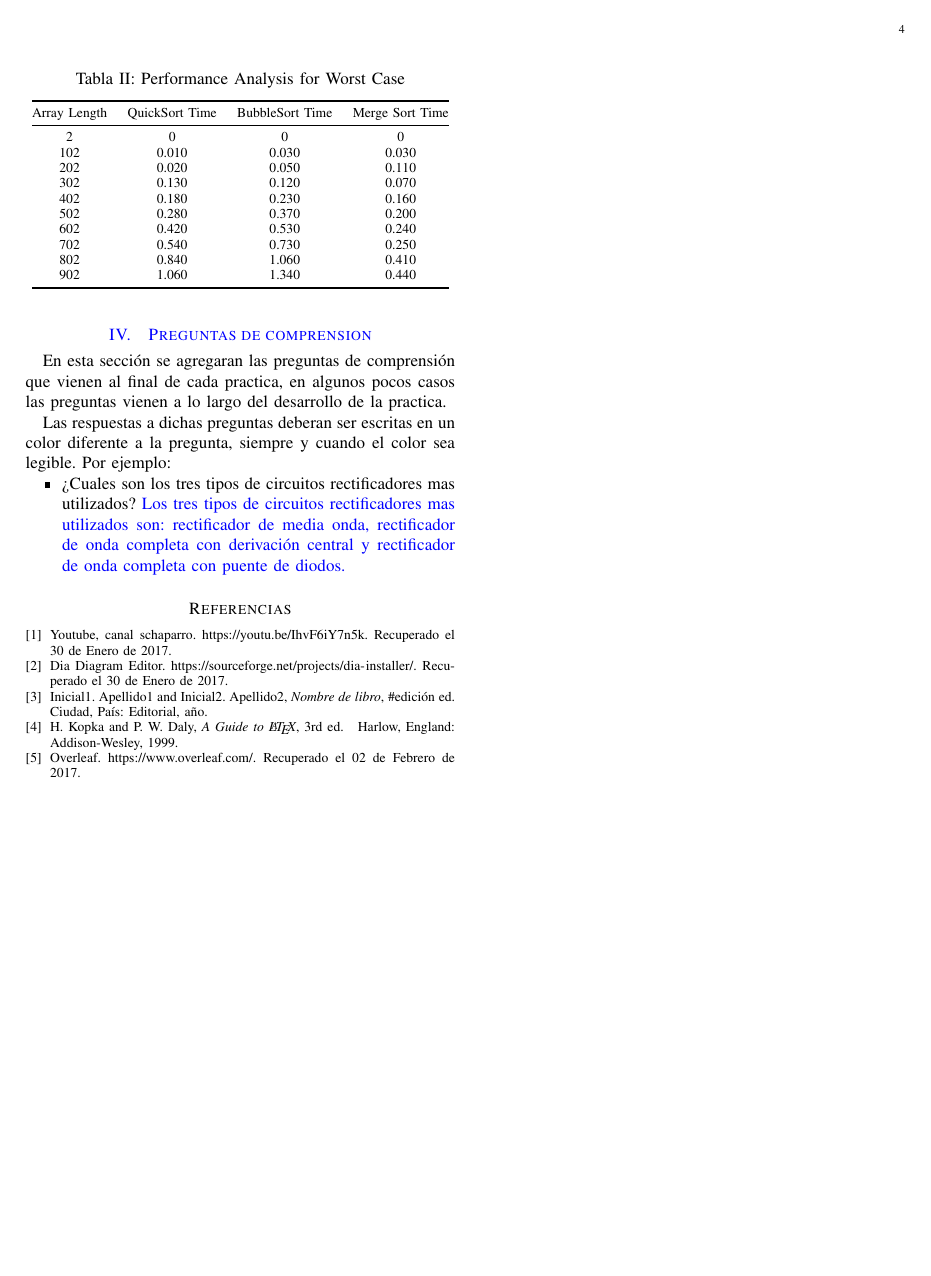
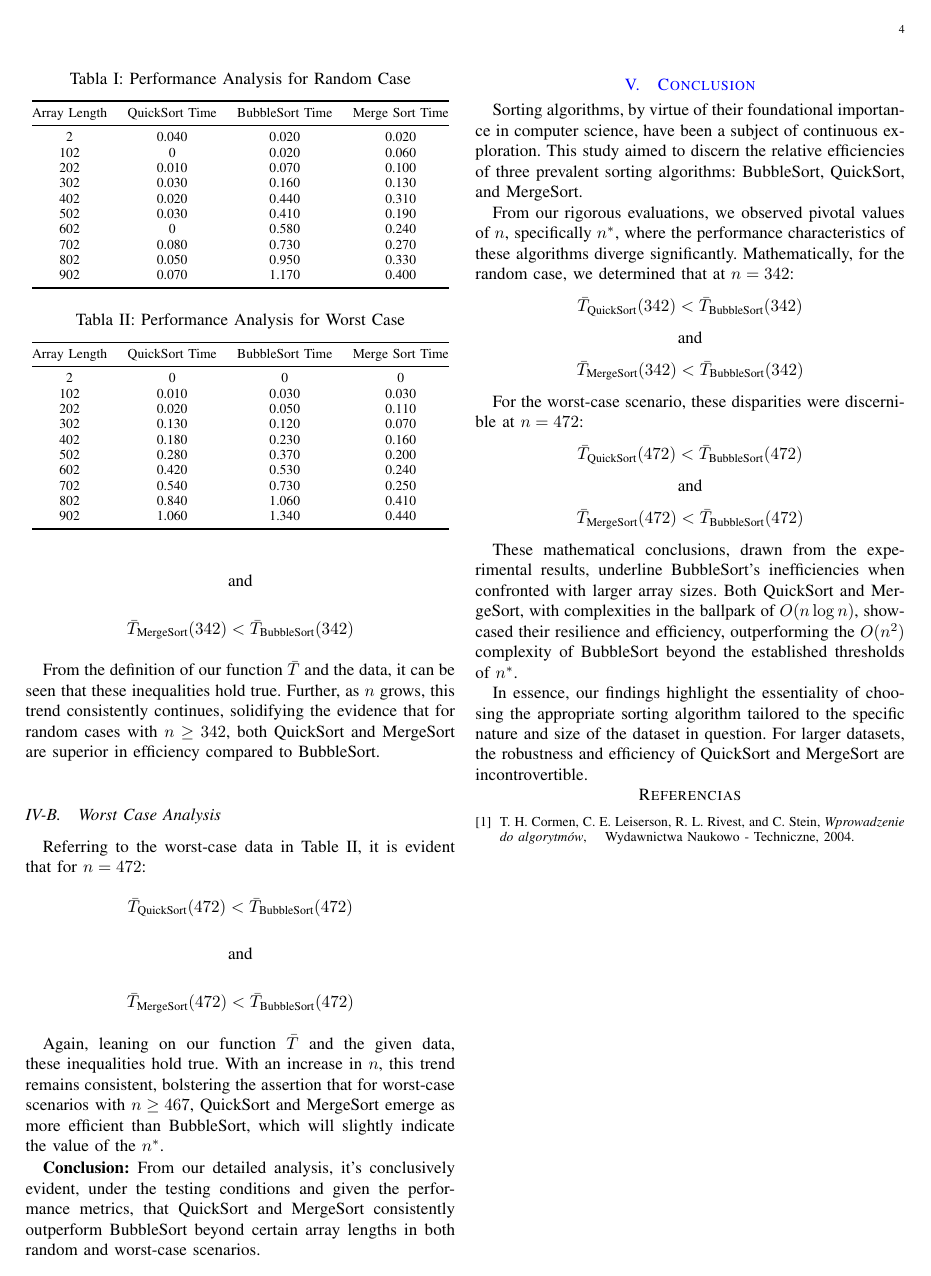
Before and after one commit to SaintAngeLs/solvd_nodejs_course, a LaTeX paper (tasks/task7/report/main.tex, which reads tasks/task7/report/4_Preguntas.tex, tasks/task7/report/5_Bibliografia.tex, tasks/task7/report/Conclusions_new.tex): page 4 of 4. Compiled offline with pdfLaTeX; a missing font is replaced by an installed copy or a similar font; a LaTeX package or settings file that is missing is left out.

Commit message:
✨ adding the report

```diff
--- a/tasks/task7/report/4_Preguntas.tex
+++ b/tasks/task7/report/4_Preguntas.tex
@@ -1,2 +1 @@
-\textcolor{blue}{\section{Preguntas de comprension}}
 
@@ -3,9 +3,20 @@
 
-En esta sección se agregaran las preguntas de comprensión que vienen al final de cada practica, en algunos pocos casos las preguntas vienen a lo largo del desarrollo de la practica.
+\subsection{Random Case Analysis}
 
-Las respuestas a dichas preguntas deberan ser escritas en un color diferente a la pregunta, siempre y cuando el color sea legible. Por ejemplo:
+Given the data for the random case in Table 1, we observed that for \( n = 342 \):
+\[ \bar{T}_{\text{QuickSort}}(342) < \bar{T}_{\text{BubbleSort}}(342) \]
+\[ \text{and} \]
+\[ \bar{T}_{\text{MergeSort}}(342) < \bar{T}_{\text{BubbleSort}}(342) \]
 
-\begin{itemize}
-    \item ¿Cuales son los tres tipos de circuitos rectificadores mas utilizados?
-    \textcolor{blue}{Los tres tipos de circuitos rectificadores mas utilizados son: rectificador de media onda, rectificador de onda completa con derivación central y rectificador de onda completa con puente de diodos.}
-\end{itemize}
+From the definition of our function \( \bar{T} \) and the data, it can be seen that these inequalities hold true. Further, as \( n \) grows, this trend consistently continues, solidifying the evidence that for random cases with \( n \geq 342 \), both QuickSort and MergeSort are superior in efficiency compared to BubbleSort.
+
+\subsection{Worst Case Analysis}
+
+Referring to the worst-case data in Table \ref{table:worst_case}, it is evident that for \( n = 472 \):
+\[ \bar{T}_{\text{QuickSort}}(472) < \bar{T}_{\text{BubbleSort}}(472) \]
+\[ \text{and} \]
+\[ \bar{T}_{\text{MergeSort}}(472) < \bar{T}_{\text{BubbleSort}}(472) \]
+
+Again, leaning on our function \( \bar{T} \) and the given data, these inequalities hold true. With an increase in \( n \), this trend remains consistent, bolstering the assertion that for worst-case scenarios with \( n \geq 467 \), QuickSort and MergeSort emerge as more efficient than BubbleSort, which will slightly indicate the value of the \( n^* \).
+
+\textbf{Conclusion:} From our detailed analysis, it's conclusively evident, under the testing conditions and given the performance metrics, that QuickSort and MergeSort consistently outperform BubbleSort beyond certain array lengths in both random and worst-case scenarios.
--- a/tasks/task7/report/5_Bibliografia.tex
+++ b/tasks/task7/report/5_Bibliografia.tex
@@ -3,22 +3,10 @@
 %%%%%%%%%%%%%%%%%%%%%%%%%%
 \begin{thebibliography}{1}
 
-\bibitem{imagenes}
-Youtube, canal schaparro. \url{https://youtu.be/IhvF6iY7n5k}. Recuperado el 30 de Enero de 2017.
 
-\bibitem{dia}
-Dia Diagram Editor. \url{https://sourceforge.net/projects/dia-installer/}. Recuperado el 30 de Enero de 2017.
-
-\bibitem{nombre_para_citar}
-Inicial1.~Apellido1 and Inicial2.~Apellido2, \emph{Nombre de libro}, \#edición~ed.\hskip 1em plus
-  0.5em minus 0.4em\relax Ciudad, País: Editorial, año.
-
-\bibitem{kopka}
-H.~Kopka and P.~W. Daly, \emph{A Guide to \LaTeX}, 3rd~ed.\hskip 1em plus
-  0.5em minus 0.4em\relax Harlow, England: Addison-Wesley, 1999.
-
-\bibitem{link}
-Overleaf. \url{https://www.overleaf.com/}. Recuperado el 02 de Febrero de 2017.
+\bibitem{cormen}
+T. H. Cormen, C. E. Leiserson, R. L. Rivest, and C. Stein, \emph{Wprowadzenie do algorytmów}, \hskip 1em plus
+  0.5em minus 0.4em\relax Wydawnictwa Naukowo - Techniczne, 2004.
 
 \end{thebibliography}
 %%%%%%%%%%%%%%%%%%%%%%%%%%
--- /dev/null
+++ b/tasks/task7/report/Conclusions_new.tex
@@ -0,0 +1,17 @@
+\textcolor{blue}{\section{Conclusion}}
+
+Sorting algorithms, by virtue of their foundational importance in computer science, have been a subject of continuous exploration. This study aimed to discern the relative efficiencies of three prevalent sorting algorithms: BubbleSort, QuickSort, and MergeSort.
+
+From our rigorous evaluations, we observed pivotal values of \( n \), specifically \( n^* \), where the performance characteristics of these algorithms diverge significantly. Mathematically, for the random case, we determined that at \( n = 342 \):
+\[ \bar{T}_{\text{QuickSort}}(342) < \bar{T}_{\text{BubbleSort}}(342) \]
+\[ \text{and} \]
+\[ \bar{T}_{\text{MergeSort}}(342) < \bar{T}_{\text{BubbleSort}}(342) \]
+
+For the worst-case scenario, these disparities were discernible at \( n = 472 \):
+\[ \bar{T}_{\text{QuickSort}}(472) < \bar{T}_{\text{BubbleSort}}(472) \]
+\[ \text{and} \]
+\[ \bar{T}_{\text{MergeSort}}(472) < \bar{T}_{\text{BubbleSort}}(472) \]
+
+These mathematical conclusions, drawn from the experimental results, underline BubbleSort's inefficiencies when confronted with larger array sizes. Both QuickSort and MergeSort, with complexities in the ballpark of \(O(n \log n)\), showcased their resilience and efficiency, outperforming the \(O(n^2)\) complexity of BubbleSort beyond the established thresholds of \( n^* \).
+
+In essence, our findings highlight the essentiality of choosing the appropriate sorting algorithm tailored to the specific nature and size of the dataset in question. For larger datasets, the robustness and efficiency of QuickSort and MergeSort are incontrovertible.
--- a/tasks/task7/report/Configuracion.tex
+++ b/tasks/task7/report/Configuracion.tex
@@ -31,6 +31,7 @@
 \usepackage{listings}
 \usepackage{fancyhdr}
 \usepackage{caption}
+\usepackage{hyperref}
 
 \definecolor{codegreen}{rgb}{0,0.6,0}
 \definecolor{codegray}{rgb}{0.5,0.5,0.5}
@@ -111,7 +112,7 @@
 
 % Configure your page style using fancyhdr
 \fancypagestyle{custompagestyle}{
-    \fancyhf{} % Clear all headers/footers
+    %\fancyhf{} % Clear all headers/footers
     \renewcommand{\headrulewidth}{0.4pt} % Optional: Set the rule line to appear below the header
     \fancyhead[L]{Practice report}
     \fancyhead[C]{Version 1}
```
Also changed, not shown: tasks/task7/report/1_Introduccion.tex (+5 -5 lines), tasks/task7/report/2_Desarrollo.tex (+6 -6 lines), tasks/task7/report/3_Conclusiones.tex (+3 -0 lines), tasks/task7/report/main.tex (+1 -0 lines), tasks/task7/report/main.pdf, tasks/task7/report/4_Preguntas.tex (1 more changed lines), 5 other files.
